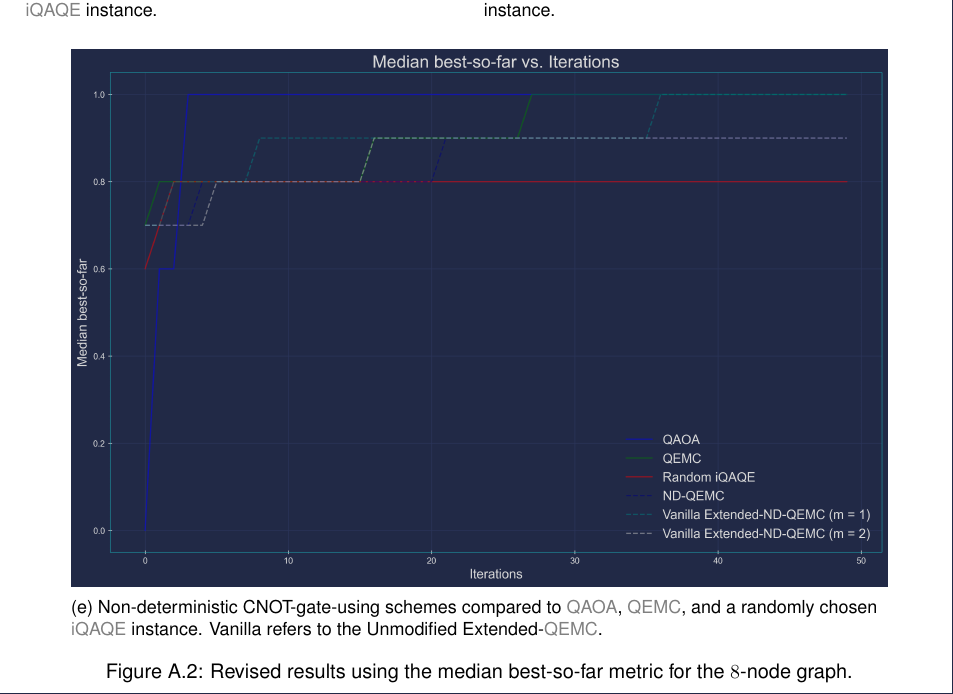
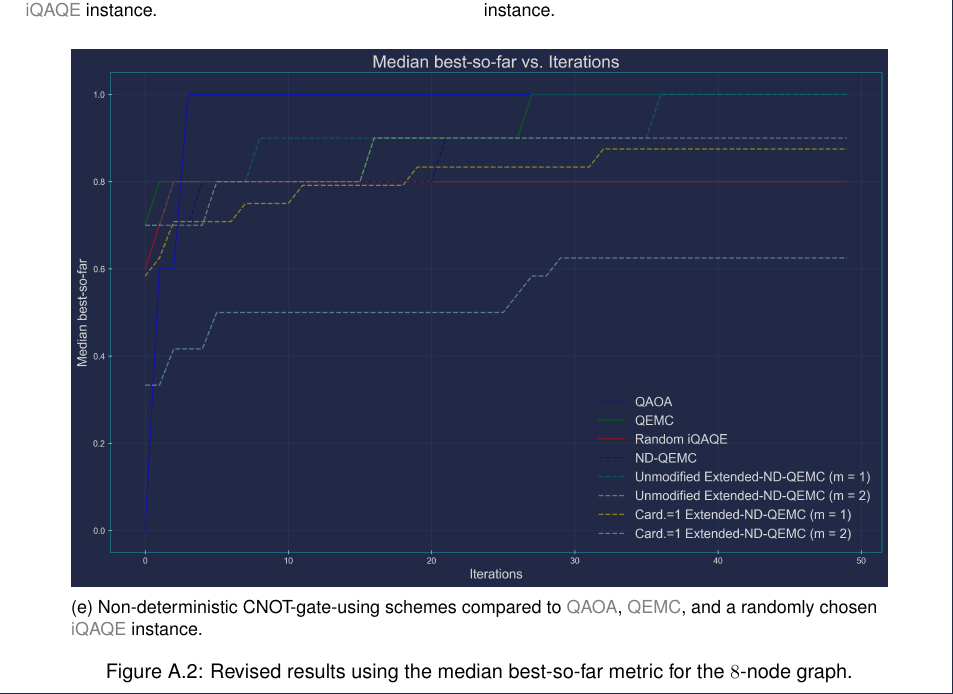
Before and after one commit to kaiuki2000/Master_Thesis, a LaTeX thesis (Thesis.tex, which reads Thesis_Appendix_A.tex): part of page 100 of 100, cut so that both start at the same text. Compiled offline with pdfLaTeX.

Commit message:
Added Card.=1 Extended-ND-QEMC to Appendix A's last plot.

```diff
--- a/Thesis_Appendix_A.tex
+++ b/Thesis_Appendix_A.tex
@@ -86,7 +86,7 @@ Here are the revised plots illustrating the median best-so-far metric for the nu
     \centering
     \begin{subfigure}[t]{0.90\textwidth}
 		\includegraphics[width=1\textwidth]{Figures/Appendix_A/8-node/Basic+ND_QEMC_Variations(8-node).png}
-		\caption{\raggedright Non-deterministic CNOT-gate-using schemes compared to \acrshort{qaoa}, \acrshort{qemc}, and a randomly chosen \acrshort{iqaqe} instance. Vanilla refers to the Unmodified Extended-\acrshort{qemc}.}
+		\caption{\raggedright Non-deterministic CNOT-gate-using schemes compared to \acrshort{qaoa}, \acrshort{qemc}, and a randomly chosen \acrshort{iqaqe} instance.}
 		\label{fig:C_BSF_5_8-node}
 	\end{subfigure}
 
```
Also changed, not shown: Figures/Appendix_A/8-node/Basic+ND_QEMC_Variations(8-node).png.
